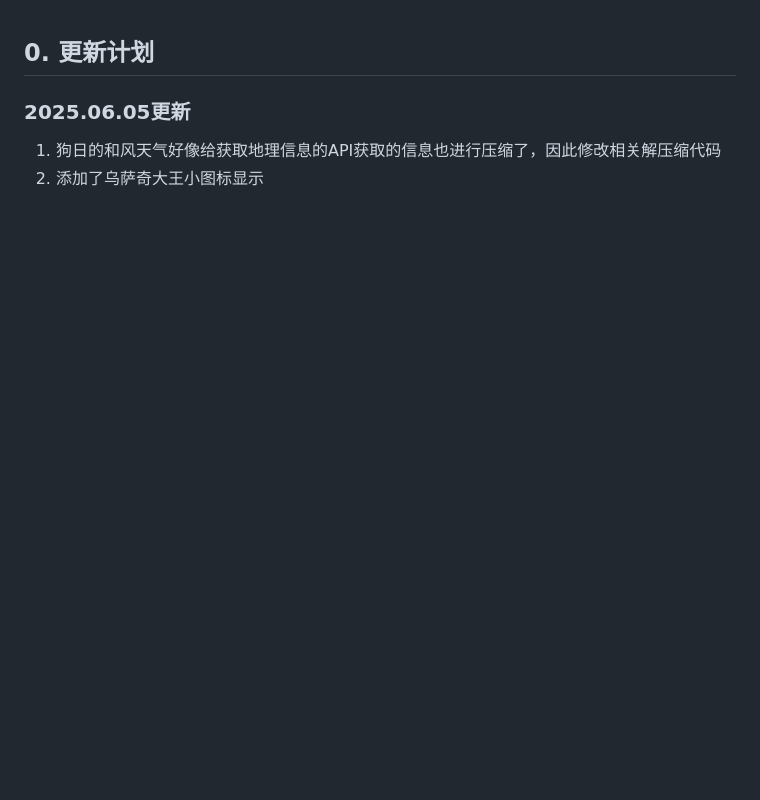
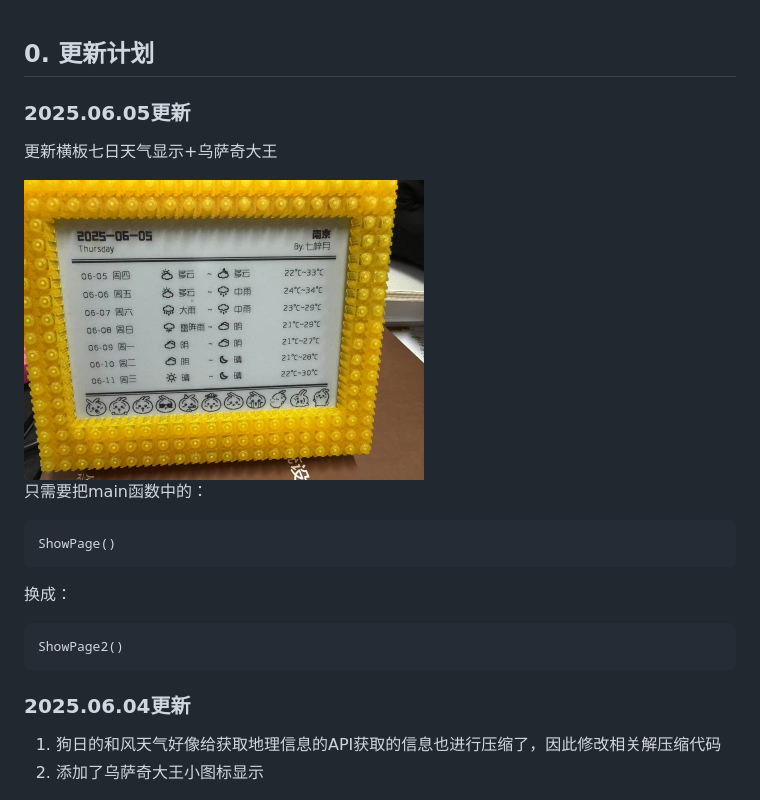
Before and after one commit to westqzy/eInk-calendar, a Markdown page: README.md, the part around one of its changes. GitHub-like rendering; pictures changed too: images/z9.jpg (added); blank space fills up the shorter version.

````diff
--- a/README.md
+++ b/README.md
@@ -3,6 +3,22 @@
 
 ### 2025.06.05更新
 
+更新横板七日天气显示+乌萨奇大王
+
+<img src="/images/z9.jpg" width="400">
+
+只需要把main函数中的：
+```
+ShowPage()
+```
+换成：
+```
+ShowPage2()
+```
+
+### 2025.06.04更新
+
+
 1. 狗日的和风天气好像给获取地理信息的API获取的信息也进行压缩了，因此修改相关解压缩代码
 2. 添加了乌萨奇大王小图标显示
 <img src="/images/z8.jpg" width="400">
````
Also changed, not shown: other parts of README.md (+1 -0 lines), 3 other files.
